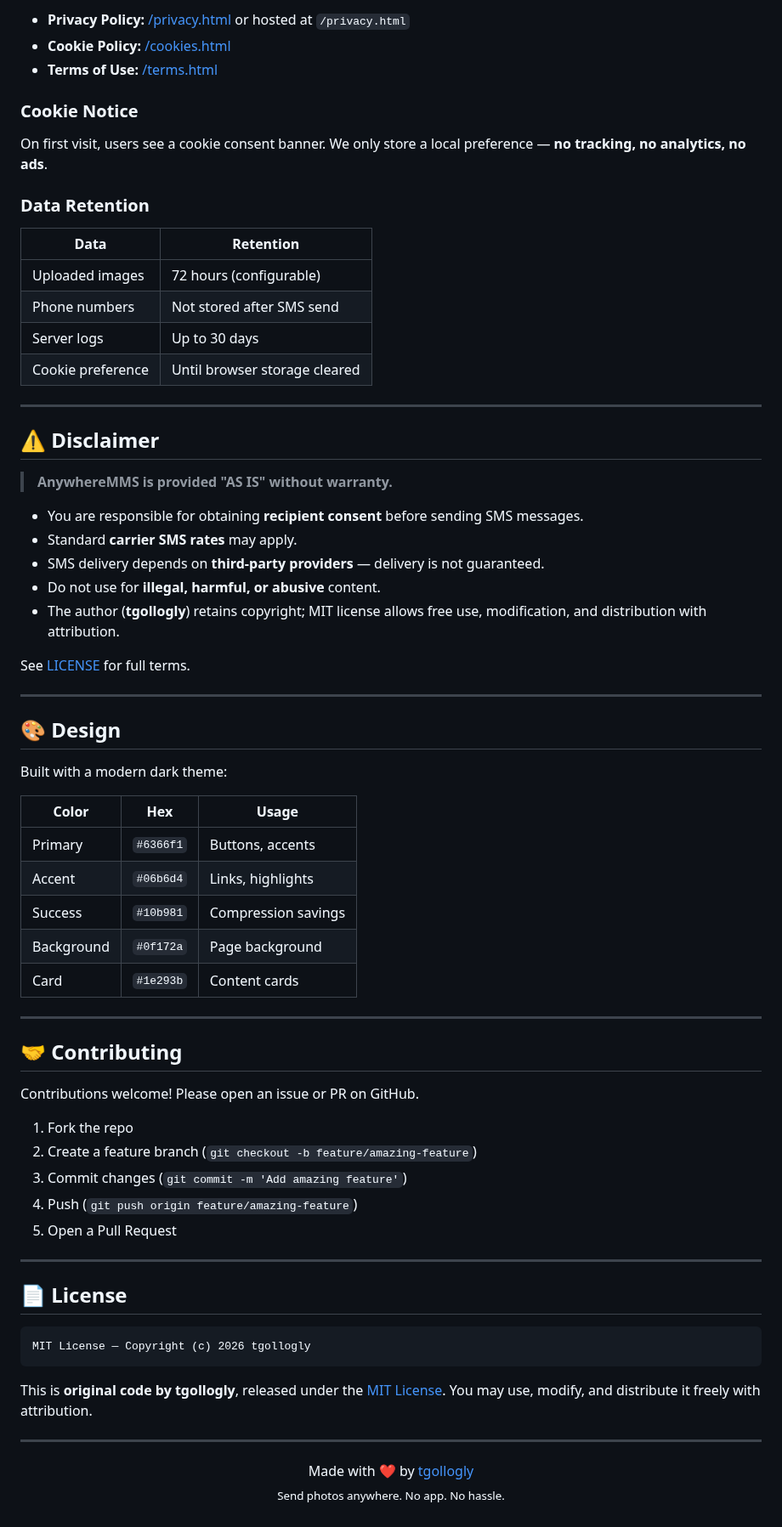
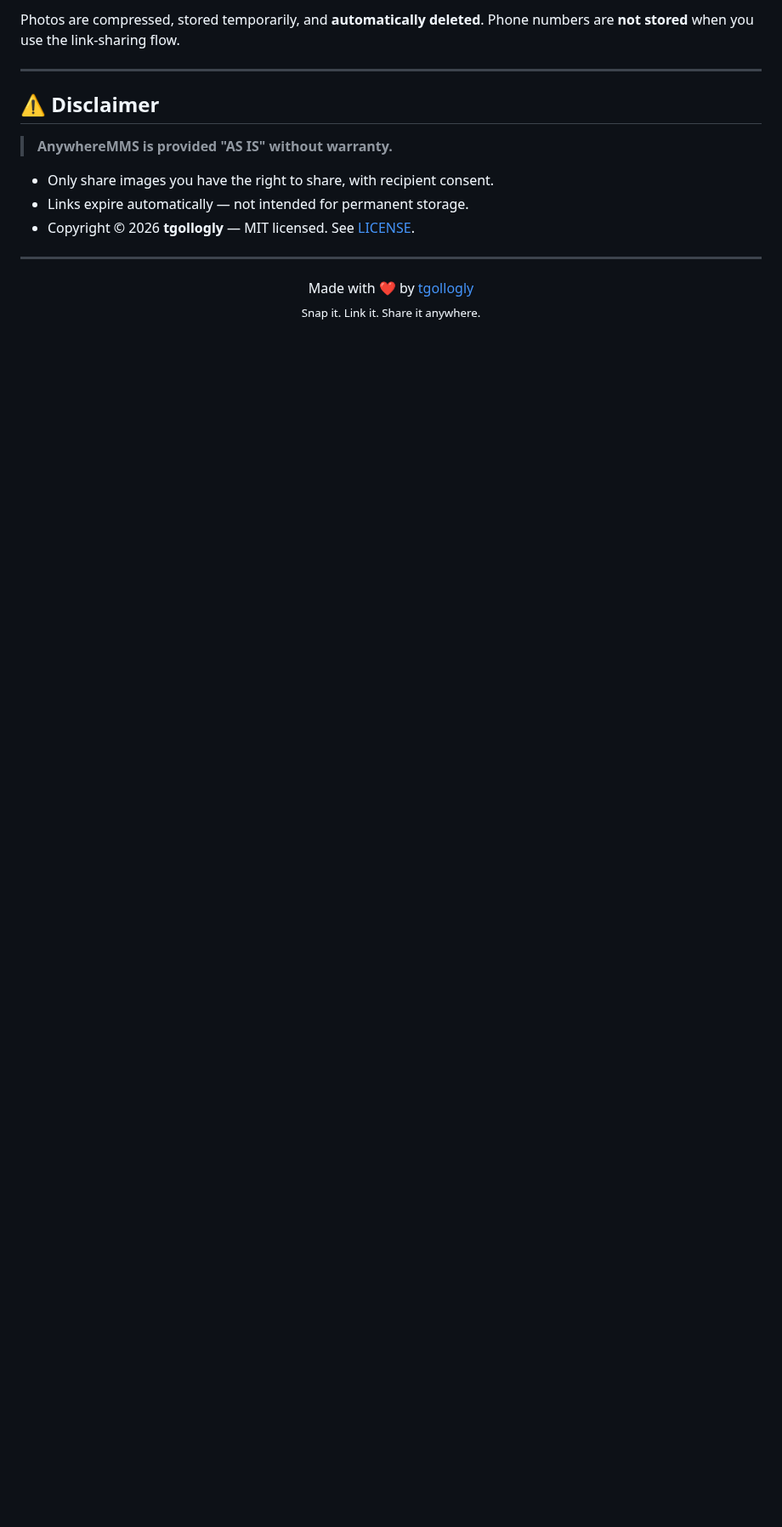
Before and after one commit to tgollogly/AnywhereMMS, a Markdown page: README.md, the part around one of its changes. Shown at 85% size. Drawn GitHub-style; blank space fills up the shorter version.

````diff
--- a/README.md
+++ b/README.md
@@ -171,20 +162,5 @@ AnywhereMMS/
 
-- **Privacy Policy:** [/privacy.html](public/privacy.html) or hosted at `/privacy.html`
-- **Cookie Policy:** [/cookies.html](public/cookies.html)
-- **Terms of Use:** [/terms.html](public/terms.html)
-
-### Cookie Notice
-
-On first visit, users see a cookie consent banner. We only store a local preference — **no tracking, no analytics, no ads**.
-
-### Data Retention
-
-| Data | Retention |
-|------|-----------|
-| Uploaded images | 72 hours (configurable) |
-| Phone numbers | Not stored after SMS send |
-| Server logs | Up to 30 days |
-| Cookie preference | Until browser storage cleared |
+Photos are compressed, stored temporarily, and **automatically deleted**. Phone numbers are **not stored** when you use the link-sharing flow.
 
 ---
 
@@ -192,53 +168,13 @@ On first visit, users see a cookie consent banner. We only store a local prefere
 
 > **AnywhereMMS is provided "AS IS" without warranty.**
 
-- You are responsible for obtaining **recipient consent** before sending SMS messages.
-- Standard **carrier SMS rates** may apply.
-- SMS delivery depends on **third-party providers** — delivery is not guaranteed.
-- Do not use for **illegal, harmful, or abusive** content.
-- The author (**tgollogly**) retains copyright; MIT license allows free use, modification, and distribution with attribution.
-
-See [LICENSE](LICENSE) for full terms.
-
----
-
-## 🎨 Design
-
-Built with a modern dark theme:
-
-| Color | Hex | Usage |
-|-------|-----|-------|
-| Primary | `#6366f1` | Buttons, accents |
-| Accent | `#06b6d4` | Links, highlights |
-| Success | `#10b981` | Compression savings |
-| Background | `#0f172a` | Page background |
-| Card | `#1e293b` | Content cards |
-
----
-
-## 🤝 Contributing
-
-Contributions welcome! Please open an issue or PR on GitHub.
-
-1. Fork the repo
-2. Create a feature branch (`git checkout -b feature/amazing-feature`)
-3. Commit changes (`git commit -m 'Add amazing feature'`)
-4. Push (`git push origin feature/amazing-feature`)
-5. Open a Pull Request
-
----
-
-## 📄 License
-
-```
-MIT License — Copyright (c) 2026 tgollogly
-```
-
-This is **original code by tgollogly**, released under the [MIT License](LICENSE). You may use, modify, and distribute it freely with attribution.
+- Only share images you have the right to share, with recipient consent.
+- Links expire automatically — not intended for permanent storage.
+- Copyright © 2026 **tgollogly** — MIT licensed. See [LICENSE](LICENSE).
 
 ---
 
 <p align="center">
   Made with ❤️ by <a href="https://github.com/tgollogly">tgollogly</a><br/>
-  <sub>Send photos anywhere. No app. No hassle.</sub>
+  <sub>Snap it. Link it. Share it anywhere.</sub>
 </p>
````
Also changed, not shown: other parts of README.md (+86 -95 lines), docs/hero.jpg (added), 6 other files.
